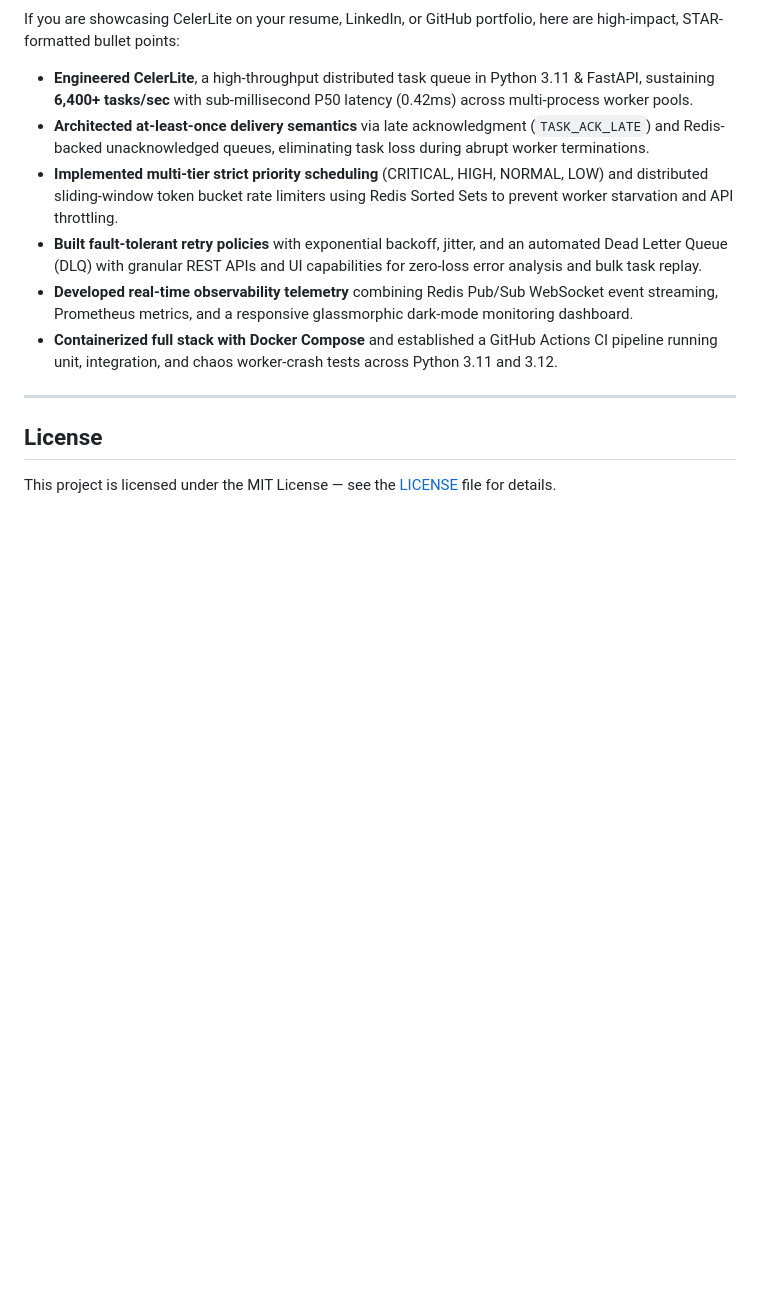
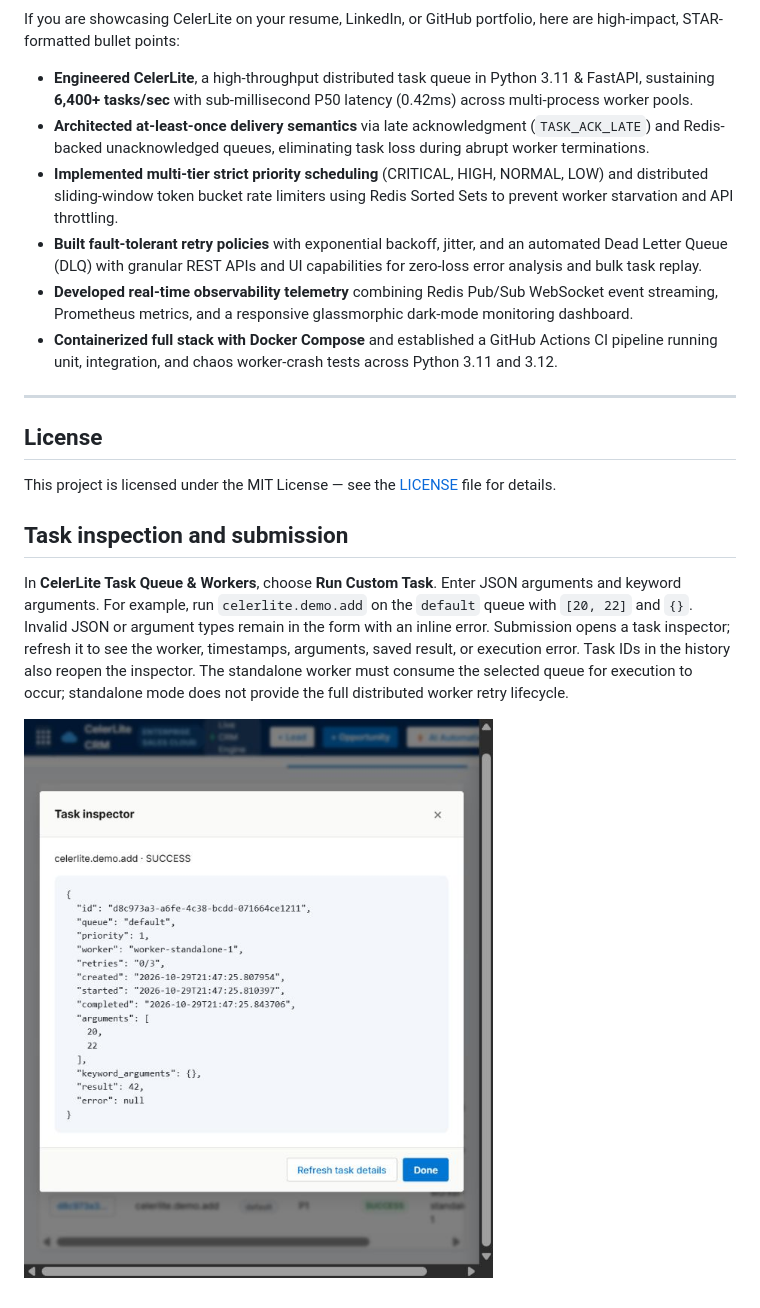
Before and after one commit to Mudit-R/CelerLite, a Markdown page: README.md, the part around the change. GitHub-like rendering; pictures changed too: docs/task-inspector.jpg (added); blank space fills up the shorter version.

Commit message:
Add task inspector and validated JSON task submission

```diff
--- a/README.md
+++ b/README.md
@@ -379,3 +379,16 @@ If you are showcasing CelerLite on your resume, LinkedIn, or GitHub portfolio, h
 ## License
 
 This project is licensed under the MIT License — see the [LICENSE](LICENSE) file for details.
+
+## Task inspection and submission
+
+In **CelerLite Task Queue & Workers**, choose **Run Custom Task**. Enter JSON
+arguments and keyword arguments. For example, run `celerlite.demo.add` on the
+`default` queue with `[20, 22]` and `{}`. Invalid JSON or argument types remain
+in the form with an inline error. Submission opens a task inspector; refresh it
+to see the worker, timestamps, arguments, saved result, or execution error.
+Task IDs in the history also reopen the inspector. The standalone worker must
+consume the selected queue for execution to occur; standalone mode does not
+provide the full distributed worker retry lifecycle.
+
+![Task inspector with a verified result](docs/task-inspector.jpg)
```
Also changed, not shown: docs/RELIABILITY.md (+9 -0 lines), 6 other files.
